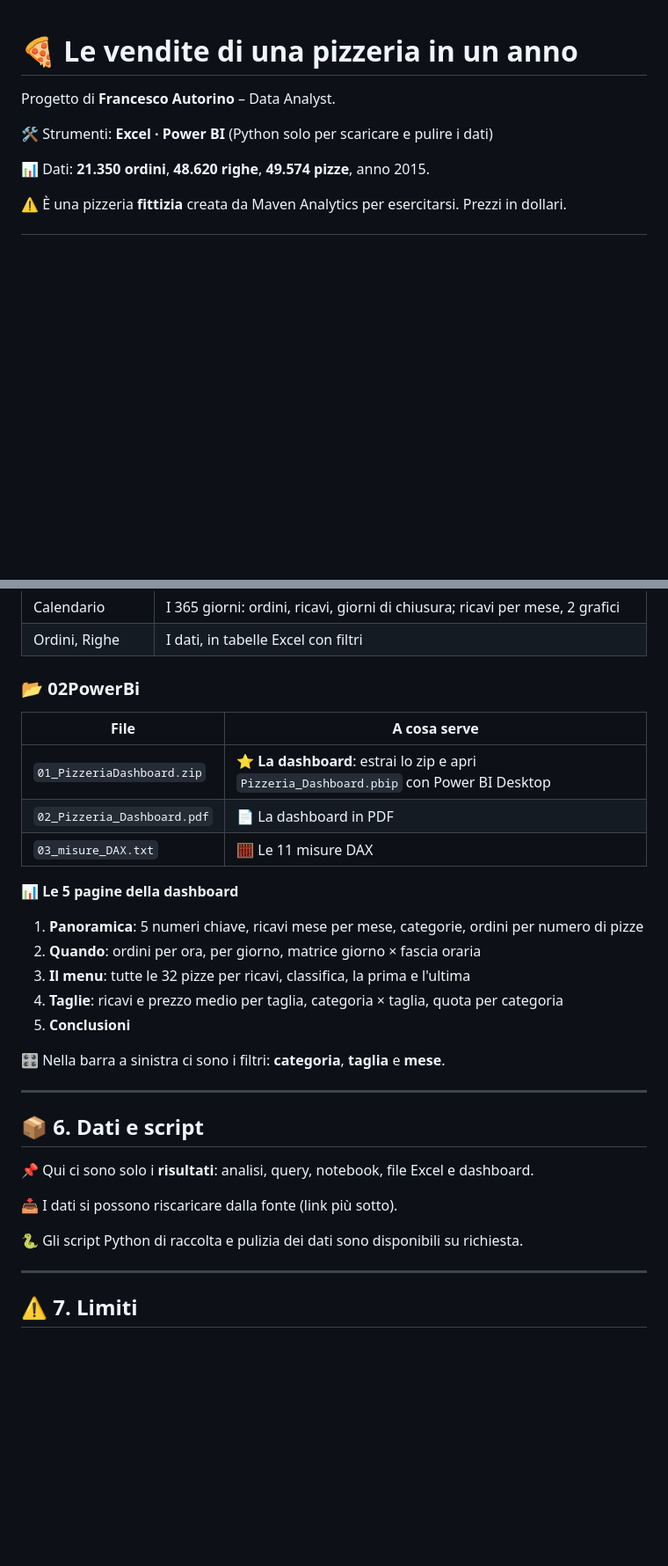
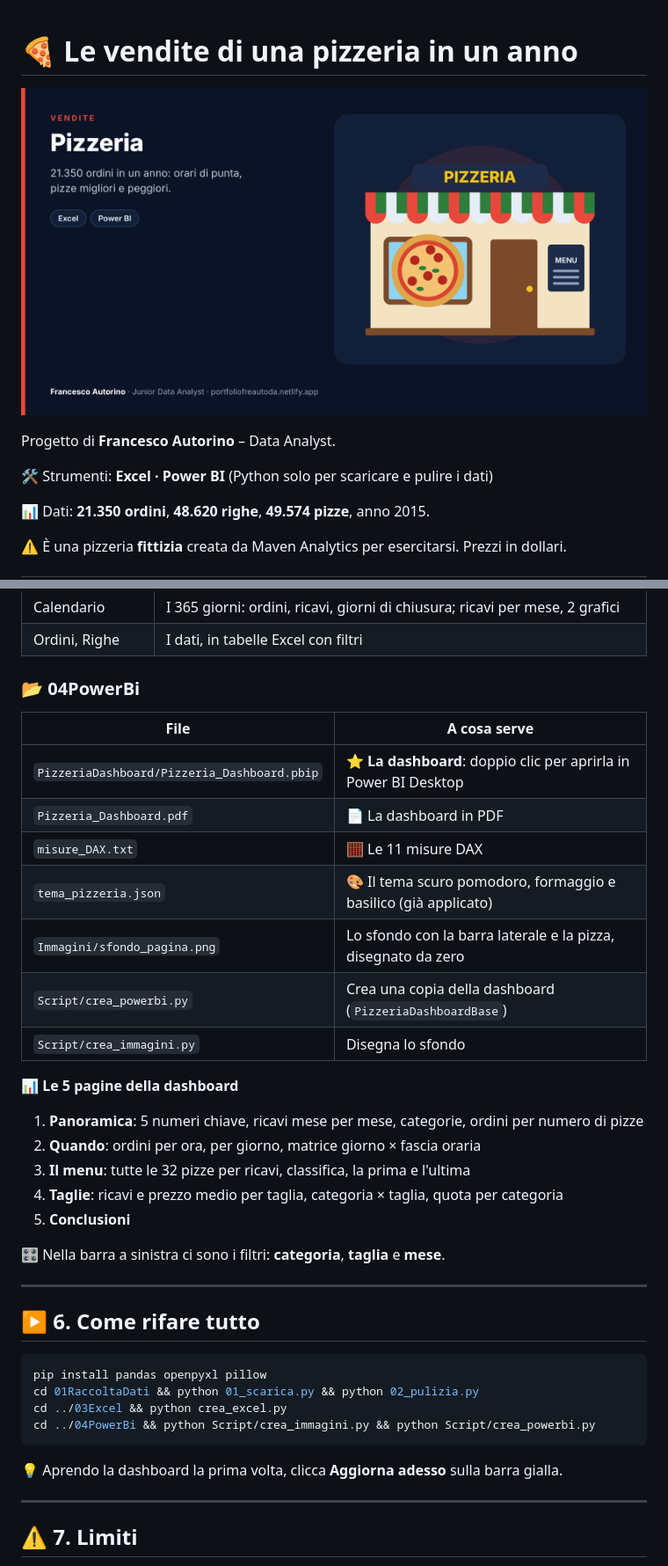
Before and after one commit to FreAuto/PizzeriaAnalisiVendite, a Markdown page: README.md, 2 parts joined by grey strips. Shown at 88% size. Rendered like a GitHub page; pictures changed too: copertina.png (added); blank space fills up the shorter version.

````diff
--- a/README.md
+++ b/README.md
@@ -1,4 +1,6 @@
 # 🍕 Le vendite di una pizzeria in un anno
+
+![Pizzeria](copertina.png)
 
 Progetto di **Francesco Autorino** – Data Analyst.
 
@@ -105,13 +137,17 @@ pizzas, pizza_types
 | Calendario | I 365 giorni: ordini, ricavi, giorni di chiusura; ricavi per mese, 2 grafici |
 | Ordini, Righe | I dati, in tabelle Excel con filtri |
 
-### 📂 02PowerBi
+### 📂 04PowerBi
 
 | File | A cosa serve |
 |---|---|
-| `01_PizzeriaDashboard.zip` | ⭐ **La dashboard**: estrai lo zip e apri `Pizzeria_Dashboard.pbip` con Power BI Desktop |
-| `02_Pizzeria_Dashboard.pdf` | 📄 La dashboard in PDF |
-| `03_misure_DAX.txt` | 🧮 Le 11 misure DAX |
+| `PizzeriaDashboard/Pizzeria_Dashboard.pbip` | ⭐ **La dashboard**: doppio clic per aprirla in Power BI Desktop |
+| `Pizzeria_Dashboard.pdf` | 📄 La dashboard in PDF |
+| `misure_DAX.txt` | 🧮 Le 11 misure DAX |
+| `tema_pizzeria.json` | 🎨 Il tema scuro pomodoro, formaggio e basilico (già applicato) |
+| `Immagini/sfondo_pagina.png` | Lo sfondo con la barra laterale e la pizza, disegnato da zero |
+| `Script/crea_powerbi.py` | Crea una copia della dashboard (`PizzeriaDashboardBase`) |
+| `Script/crea_immagini.py` | Disegna lo sfondo |
 
 📊 **Le 5 pagine della dashboard**
 
@@ -125,13 +161,16 @@ pizzas, pizza_types
 
 ---
 
-## 📦 6. Dati e script
+## ▶️ 6. Come rifare tutto
 
-📌 Qui ci sono solo i **risultati**: analisi, query, notebook, file Excel e dashboard.
+```bash
+pip install pandas openpyxl pillow
+cd 01RaccoltaDati && python 01_scarica.py && python 02_pulizia.py
+cd ../03Excel && python crea_excel.py
+cd ../04PowerBi && python Script/crea_immagini.py && python Script/crea_powerbi.py
+```
 
-📥 I dati si possono riscaricare dalla fonte (link più sotto).
-
-🐍 Gli script Python di raccolta e pulizia dei dati sono disponibili su richiesta.
+💡 Aprendo la dashboard la prima volta, clicca **Aggiorna adesso** sulla barra gialla.
 
 ---
 
````
Also changed, not shown: other parts of README.md (+36 -6 lines).
